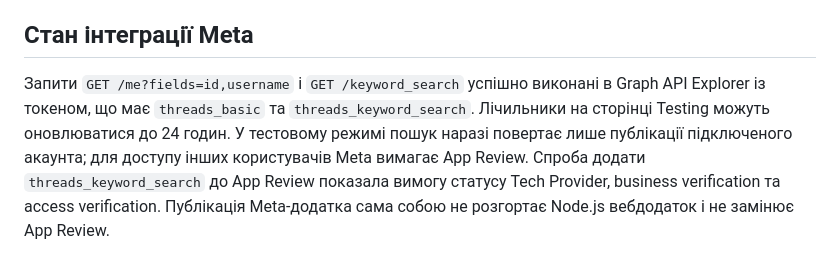
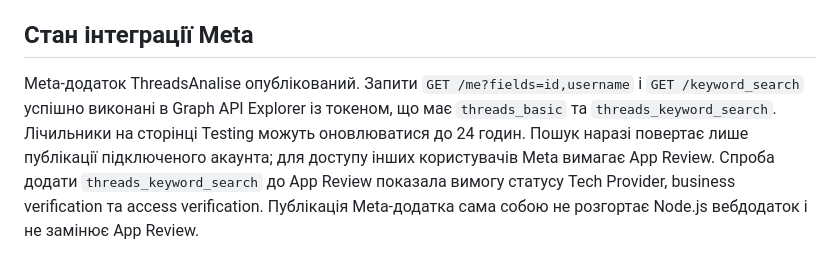
Before and after one commit to ylobodzynskyi-ship-it/threadsignal, a Markdown page: README.md, the part around the change. Rendered like a GitHub page.

Commit message:
docs: note Meta app publication

```diff
--- a/README.md
+++ b/README.md
@@ -43,4 +43,4 @@ Node.js сервер із ключами API запускається окрем
 
 ## Стан інтеграції Meta
 
-Запити `GET /me?fields=id,username` і `GET /keyword_search` успішно виконані в Graph API Explorer із токеном, що має `threads_basic` та `threads_keyword_search`. Лічильники на сторінці Testing можуть оновлюватися до 24 годин. У тестовому режимі пошук наразі повертає лише публікації підключеного акаунта; для доступу інших користувачів Meta вимагає App Review. Спроба додати `threads_keyword_search` до App Review показала вимогу статусу Tech Provider, business verification та access verification. Публікація Meta-додатка сама собою не розгортає Node.js вебдодаток і не замінює App Review.
+Meta-додаток ThreadsAnalise опублікований. Запити `GET /me?fields=id,username` і `GET /keyword_search` успішно виконані в Graph API Explorer із токеном, що має `threads_basic` та `threads_keyword_search`. Лічильники на сторінці Testing можуть оновлюватися до 24 годин. Пошук наразі повертає лише публікації підключеного акаунта; для доступу інших користувачів Meta вимагає App Review. Спроба додати `threads_keyword_search` до App Review показала вимогу статусу Tech Provider, business verification та access verification. Публікація Meta-додатка сама собою не розгортає Node.js вебдодаток і не замінює App Review.
```
